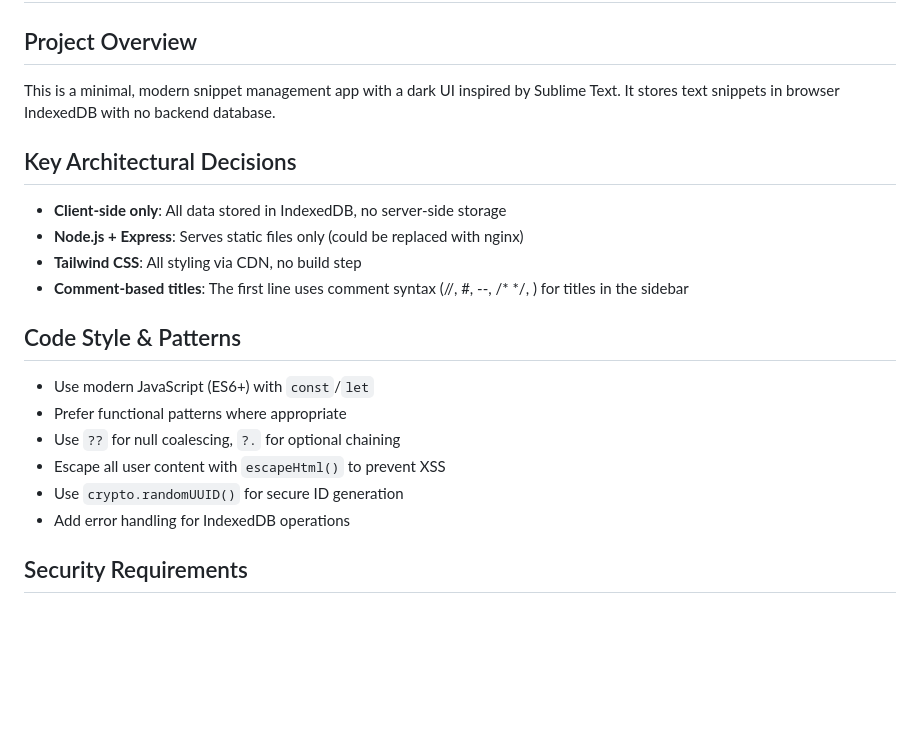
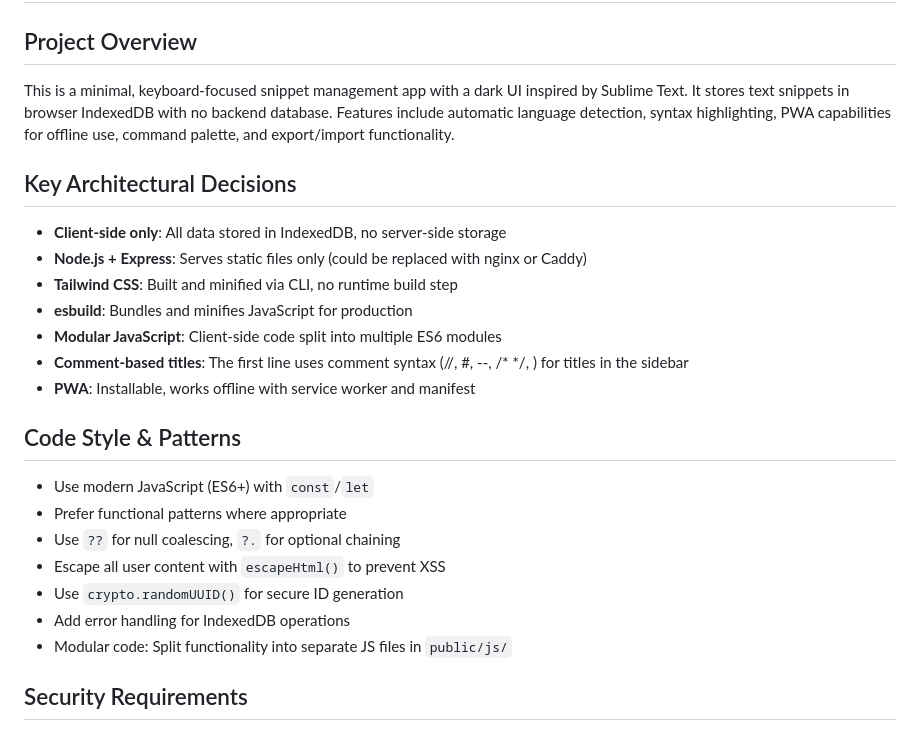
Before and after one commit to wrlannen/snippets, a Markdown page: .github/copilot-instructions.md, the part around one of its changes. GitHub-like rendering; blank space fills up the shorter version.

```diff
--- a/.github/copilot-instructions.md
+++ b/.github/copilot-instructions.md
@@ -1,13 +1,16 @@
 # GitHub Copilot Instructions
 
 ## Project Overview
-This is a minimal, modern snippet management app with a dark UI inspired by Sublime Text. It stores text snippets in browser IndexedDB with no backend database.
+This is a minimal, keyboard-focused snippet management app with a dark UI inspired by Sublime Text. It stores text snippets in browser IndexedDB with no backend database. Features include automatic language detection, syntax highlighting, PWA capabilities for offline use, command palette, and export/import functionality.
 
 ## Key Architectural Decisions
 - **Client-side only**: All data stored in IndexedDB, no server-side storage
-- **Node.js + Express**: Serves static files only (could be replaced with nginx)
-- **Tailwind CSS**: All styling via CDN, no build step
+- **Node.js + Express**: Serves static files only (could be replaced with nginx or Caddy)
+- **Tailwind CSS**: Built and minified via CLI, no runtime build step
+- **esbuild**: Bundles and minifies JavaScript for production
+- **Modular JavaScript**: Client-side code split into multiple ES6 modules
 - **Comment-based titles**: The first line uses comment syntax (//, #, --, /* */, <!-- -->) for titles in the sidebar
+- **PWA**: Installable, works offline with service worker and manifest
 
 ## Code Style & Patterns
 - Use modern JavaScript (ES6+) with `const`/`let`
@@ -16,6 +19,7 @@ This is a minimal, modern snippet management app with a dark UI inspired by Subl
 - Escape all user content with `escapeHtml()` to prevent XSS
 - Use `crypto.randomUUID()` for secure ID generation
 - Add error handling for IndexedDB operations
+- Modular code: Split functionality into separate JS files in `public/js/`
 
 ## Security Requirements
 - **Always escape HTML**: Use `escapeHtml()` for any user content in innerHTML
```
Also changed, not shown: other parts of .github/copilot-instructions.md (+68 -22 lines).
